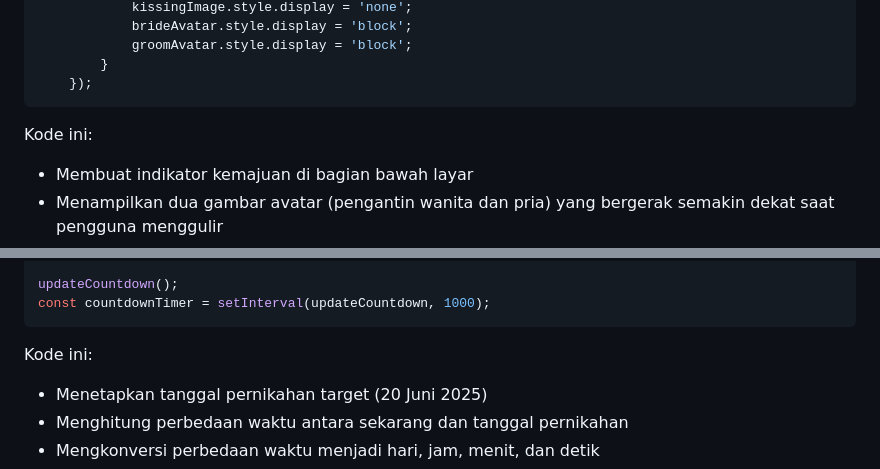
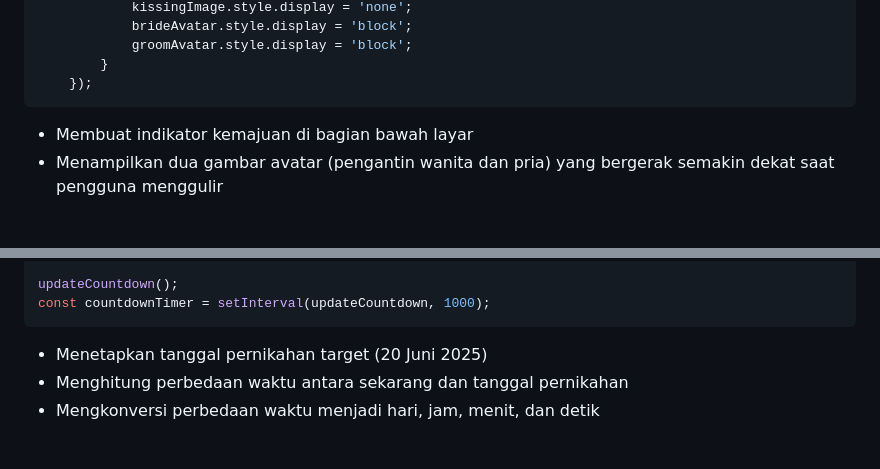
Before and after one commit to imdipo/undangan-nikah, a Markdown page: README.md, 2 parts joined by grey strips. GitHub-like rendering; blank space fills up the shorter version.

Commit message:
edit beberapa hal

````diff
--- a/README.md
+++ b/README.md
@@ -84,8 +84,6 @@ document.addEventListener('DOMContentLoaded', function() {
         }
     });
 ```
-
-Kode ini:
 - Membuat indikator kemajuan di bagian bawah layar
 - Menampilkan dua gambar avatar (pengantin wanita dan pria) yang bergerak semakin dekat saat pengguna menggulir
 - Ketika pengguna mencapai bagian bawah halaman, mengganti avatar terpisah dengan gambar "berciuman"
@@ -126,8 +124,6 @@ function updateCountdown() {
 updateCountdown();
 const countdownTimer = setInterval(updateCountdown, 1000);
 ```
-
-Kode ini:
 - Menetapkan tanggal pernikahan target (20 Juni 2025)
 - Menghitung perbedaan waktu antara sekarang dan tanggal pernikahan
 - Mengkonversi perbedaan waktu menjadi hari, jam, menit, dan detik
````
